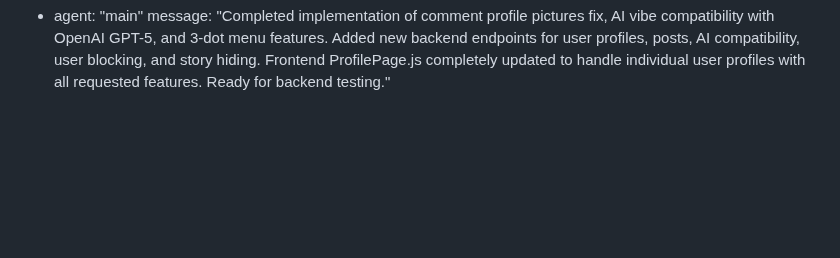
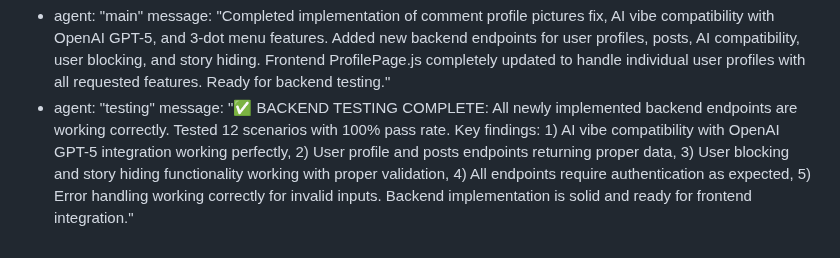
Before and after one commit to surajy393-glitch/Telegram-Mystery-webapp, a Markdown page: test_result.md, the part around the change. Drawn GitHub-style; blank space fills up the shorter version.

Commit message:
auto-commit for 177a4f38-d76b-43d5-ac1d-58454d990440

```diff
--- a/test_result.md
+++ b/test_result.md
@@ -226,3 +226,5 @@ test_plan:
 agent_communication:
   - agent: "main"
     message: "Completed implementation of comment profile pictures fix, AI vibe compatibility with OpenAI GPT-5, and 3-dot menu features. Added new backend endpoints for user profiles, posts, AI compatibility, user blocking, and story hiding. Frontend ProfilePage.js completely updated to handle individual user profiles with all requested features. Ready for backend testing."
+  - agent: "testing"
+    message: "✅ BACKEND TESTING COMPLETE: All newly implemented backend endpoints are working correctly. Tested 12 scenarios with 100% pass rate. Key findings: 1) AI vibe compatibility with OpenAI GPT-5 integration working perfectly, 2) User profile and posts endpoints returning proper data, 3) User blocking and story hiding functionality working with proper validation, 4) All endpoints require authentication as expected, 5) Error handling working correctly for invalid inputs. Backend implementation is solid and ready for frontend integration."
```
